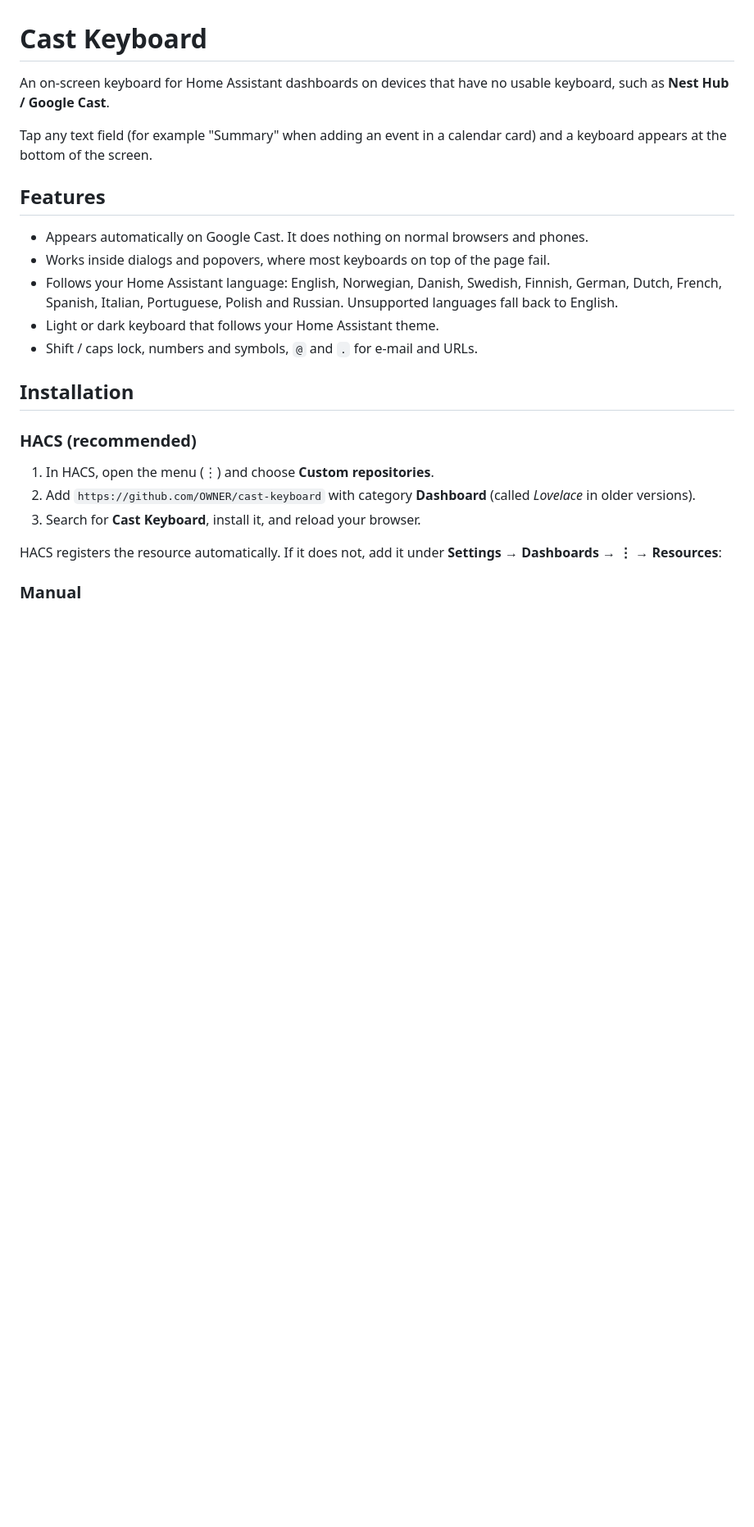
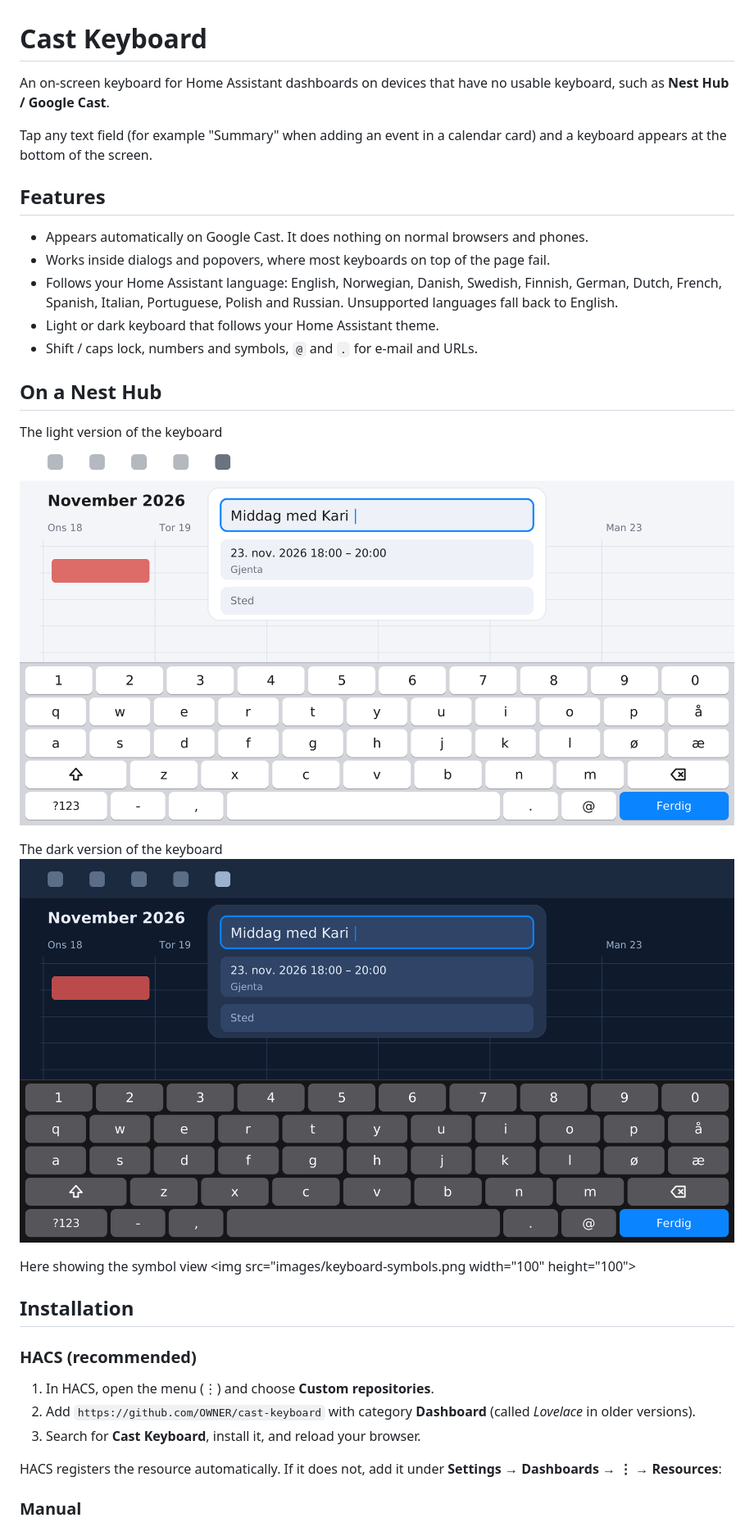
Before and after one commit to grotteru/cast-keyboard, a Markdown page: README.md, the part around the change. Shown at 82% size. GitHub-like rendering; pictures changed too: images/keyboard-dark.png (added), images/keyboard-light.png (added); blank space fills up the shorter version.

Commit message:
Added pictures

```diff
--- a/README.md
+++ b/README.md
@@ -5,6 +5,8 @@ keyboard, such as **Nest Hub / Google Cast**.
 
 Tap any text field (for example "Summary" when adding an event in a calendar card)
 and a keyboard appears at the bottom of the screen.
+
+
 
 ## Features
 
@@ -15,6 +17,18 @@ and a keyboard appears at the bottom of the screen.
   Unsupported languages fall back to English.
 - Light or dark keyboard that follows your Home Assistant theme.
 - Shift / caps lock, numbers and symbols, `@` and `.` for e-mail and URLs.
+
+## On a Nest Hub
+
+The light version of the keyboard
+![The light version of the keyboard](images/keyboard-light.png)
+
+The dark version of the keyboard
+![The dark version of the keyboard](images/keyboard-dark.png)
+
+Here showing the symbol view
+<img src="images/keyboard-symbols.png width="100" height="100">
+
 
 ## Installation
 
```
Also changed, not shown: images/keyboard-symbols.png (added).
